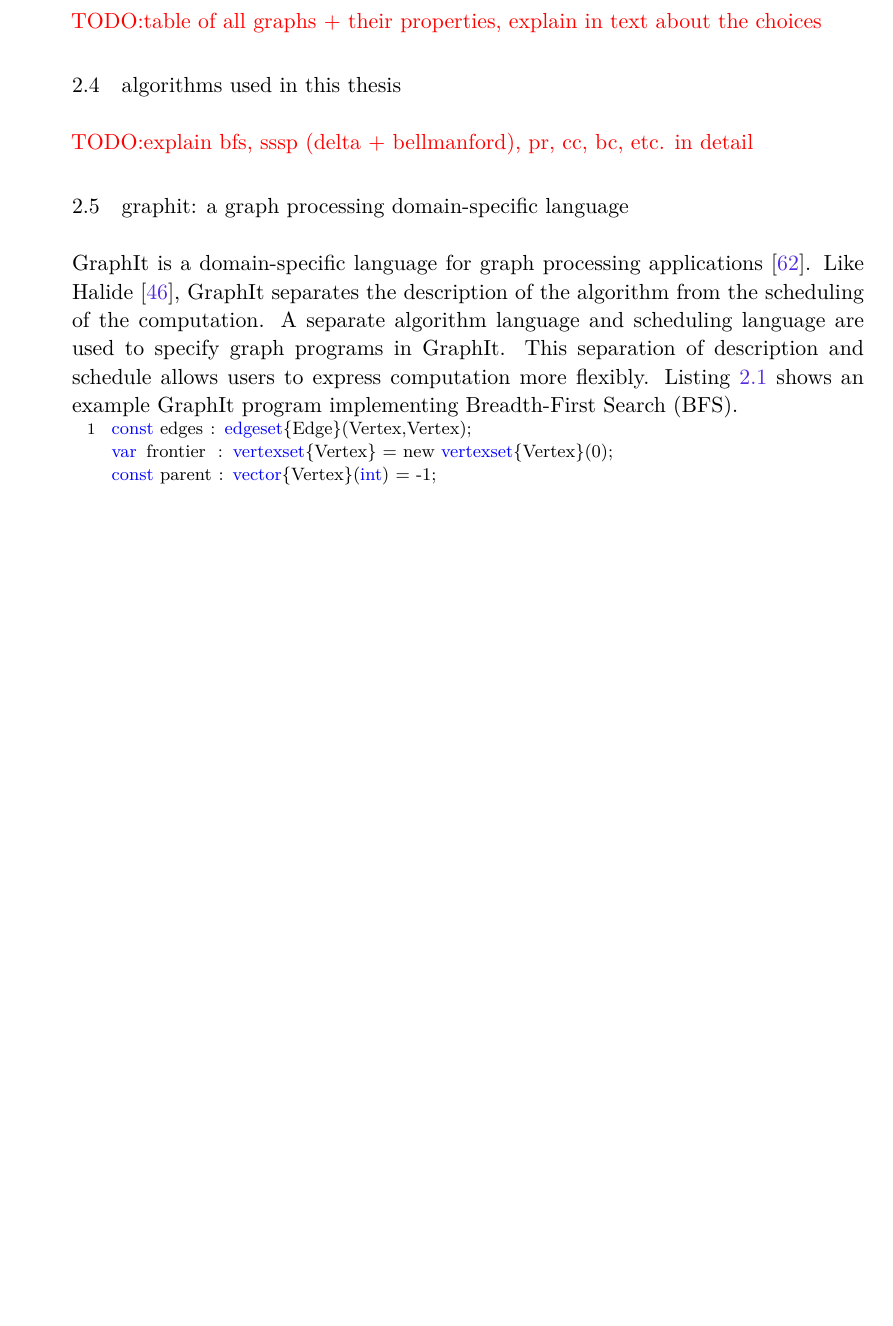
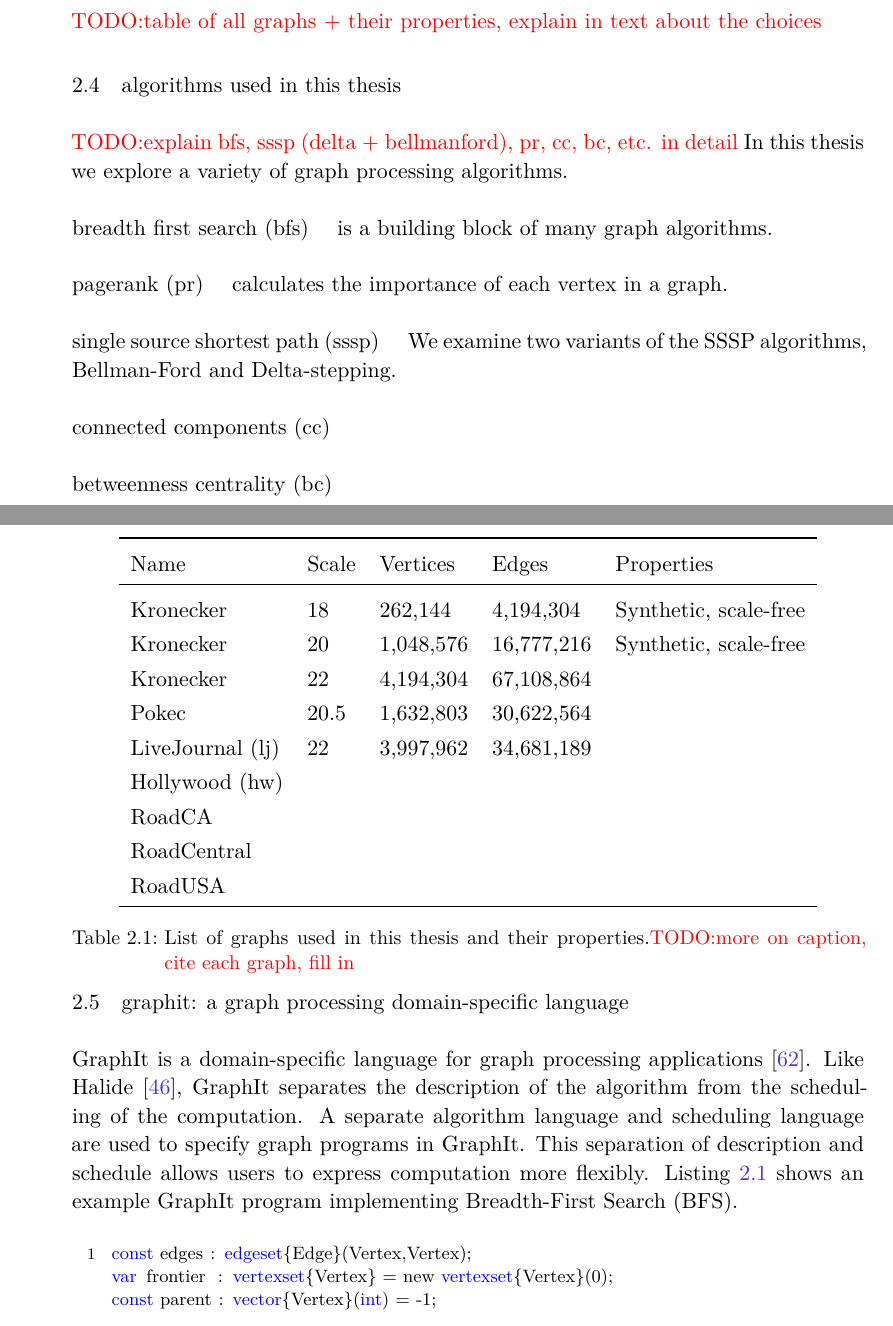
Before and after one commit to eafurst/thesis, a LaTeX thesis (thesis.tex, which reads Chapters/manycore-codegen-text/02-01-graphs.tex, Chapters/manycore-codegen-text/03-02-graphitlang.tex): part of page 13 of 55 before the commit and two parts of pages 13 and 14 of 55 after it, the two joined at a grey line, cut so that both start at the same text, the shorter picture padded with empty space. Compiled offline with XeLaTeX; a missing font is replaced by an installed copy or a similar font.

Commit message:
skeleton text for background

```diff
--- a/Chapters/manycore-codegen-text/02-01-graphs.tex
+++ b/Chapters/manycore-codegen-text/02-01-graphs.tex
@@ -4,5 +4,36 @@
 \todo{planar vs. scale-free, properties of each}
 \section{Graphs used in this Thesis}\label{thesis:background:graphs}
 \todo{table of all graphs + their properties, explain in text about the choices}
+
+\begin{table*}
+\centering
+\begin{tabular}{lllll}
+\toprule
+\textbf{Name} & \textbf{Scale} & \textbf{Vertices} & \textbf{Edges} & \textbf{Properties} \\ \midrule
+\kron & 18 & 262,144 & 4,194,304 & Synthetic, scale-free\\
+\kron & 20 & 1,048,576 & 16,777,216 & Synthetic, scale-free\\
+\kron & 22 & 4,194,304 & 67,108,864 & \\
+Pokec & 20.5 & 1,632,803 & 30,622,564 & \\
+LiveJournal (lj) & 22 & 3,997,962 & 34,681,189 & \\
+Hollywood (hw) & & & & \\
+RoadCA & & & & \\
+RoadCentral & & & & \\
+RoadUSA & & & & \\
+\bottomrule
+\end{tabular}
+\caption{List of graphs used in this thesis and their properties.\todo{more on caption, cite each graph, fill in}}
+\end{table*}
+
 \section{Algorithms used in this Thesis}\label{thesis:background:algorithms}
 \todo{explain bfs, sssp (delta + bellmanford), pr, cc, bc, etc. in detail}
+In this thesis we explore a variety of graph processing algorithms.
+
+\paragraph{Breadth First Search (BFS)} is a building block of many graph algorithms.
+
+\paragraph{PageRank (PR)} calculates the importance of each vertex in a graph.
+
+\paragraph*{Single Source Shortest Path (SSSP)} We examine two variants of the SSSP algorithms, Bellman-Ford and Delta-stepping.
+
+\paragraph{Connected Components (CC)}
+
+\paragraph{Betweenness Centrality (BC)}
--- a/Chapters/manycore-codegen-text/03-02-graphitlang.tex
+++ b/Chapters/manycore-codegen-text/03-02-graphitlang.tex
@@ -4,7 +4,8 @@
 GraphIt is a domain-specific language for graph processing applications~\citep{zhang2018graphit}.
 Like Halide~\citep{ragan2013halide}, GraphIt separates the description of the algorithm from the scheduling of the computation. A separate algorithm language and scheduling language are used to specify graph programs in GraphIt. This separation of description and schedule allows users to express computation more flexibly.
 Listing~\ref{pap:generals2020:sec:background:lst:graphit} shows an example GraphIt program implementing Breadth-First Search (BFS).
-
+\hfill
+\break
 \begin{lstlisting}[language=graphit,
                    caption=GraphIt code for Breadth-First Search (BFS),
                    label=pap:generals2020:sec:background:lst:graphit]
```
Also changed, not shown: Chapters/manycore-codegen-fragments/graphit-lang-figures.tex (+1 -1 lines).
